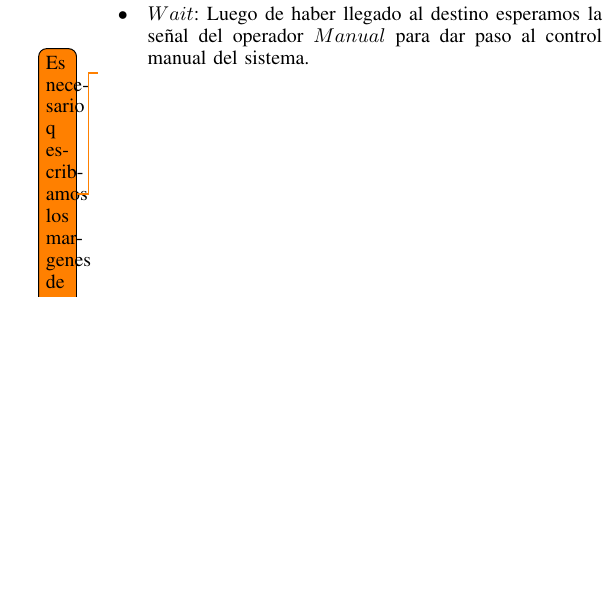
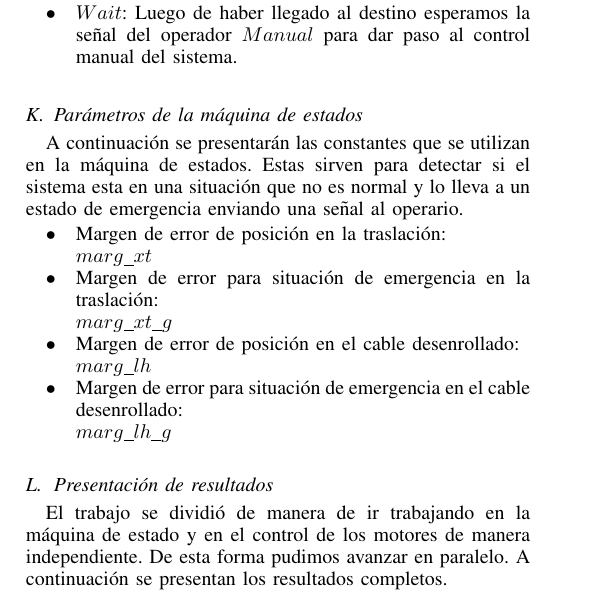
Before and after one commit to abuelo/Proyecto-Automatas, a LaTeX paper (Informe/informe_final.tex): part of one column of page 8 of 9 before the commit and part of one column of page 8 of 10 after it, cut so that both start at the same text, the shorter picture padded with empty space. Compiled offline with pdfLaTeX.

Commit message:
Parametros de la maquina de estados e imagenes del controlador final

```diff
--- a/Informe/informe_final.tex
+++ b/Informe/informe_final.tex
@@ -1265,3 +1269,7 @@ Esto se explicará en el capítulo \ref{sec:MaqEstados}.
+  \caption{Imagen del estado emergencia en la máquina de estados}
+  \label{fig:paradaemergencia}
+\end{figure}
+
 
 \subsection{Análisis en tiempo discreto}
 Hasta este momento hemos presentado nuestro trabajo en el controlador en tiempo continuo.
@@ -1394,7 +1402,6 @@ automático, este responde de la siguiente manera:
  \item $Wait$: Luego de haber llegado al destino esperamos la señal del
  operador $Manual$ para dar paso al control manual del sistema.
 \end{itemize}
-\todo{Es necesario q escribamos los margenes de error?}
 
 \begin{figure*}[!t]
   \centering
@@ -1443,6 +1450,34 @@ automático, este responde de la siguiente manera:
     \label{fig:dig_control}
 \end{figure*}
 
+\subsection{Parámetros de la máquina de estados}
+
+A continuación se presentarán las constantes que se utilizan en la máquina de estados.
+Estas sirven para detectar si el sistema esta en una situación que no es normal
+y lo lleva a un estado de emergencia enviando una señal al operario.
+
+
+\begin{itemize}
+ \item Margen de error de posición en la traslación:
+
+ $marg\_xt$
+ \item Margen de error para situación de emergencia en la traslación:
+
+ $marg\_xt\_g$
+  \item Margen de error de posición en el cable desenrollado:
+
+ $marg\_lh$
+ \item Margen de error para situación de emergencia en el cable desenrollado:
+
+ $marg\_lh\_g$
+
+\end{itemize}
+
+\subsection{Presentación de resultados}
+
+El trabajo se dividió de manera de ir trabajando en la máquina de estado y en el
+control de los motores de manera independiente. De esta forma pudimos avanzar
+en paralelo. A continuación se presentan los resultados completos.
 
 \newpage
 \section{Conclusión}
```
Also changed, not shown: Informe/images/Ida_general.jpeg (added), Informe/images/Ida_vuelta_general.jpeg (added), Informe/images/parad_de_emergencia_state.jpeg (added), Informe/informe_final.tex (10 more changed lines).
